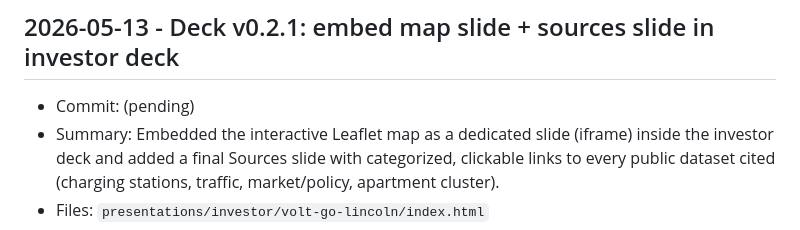
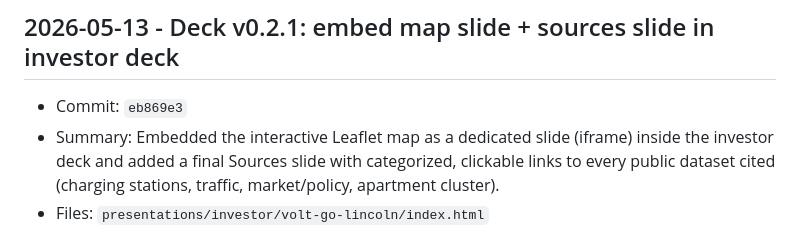
Before and after one commit to yangjl/EVstation, a Markdown page: doc/DAILY_LOG.md, the part around the change. Rendered like a GitHub page.

Commit message:
docs: record commit hash for deck v0.2.1 in DAILY_LOG

```diff
--- a/doc/DAILY_LOG.md
+++ b/doc/DAILY_LOG.md
@@ -16,7 +16,7 @@ Each entry should include:
 
 ## 2026-05-13 - Deck v0.2.1: embed map slide + sources slide in investor deck
 
-- Commit: (pending)
+- Commit: `eb869e3`
 - Summary: Embedded the interactive Leaflet map as a dedicated slide (iframe) inside the investor deck and added a final Sources slide with categorized, clickable links to every public dataset cited (charging stations, traffic, market/policy, apartment cluster).
 - Files: `presentations/investor/volt-go-lincoln/index.html`
 - Result: Deck is now 13 slides. Map renders inline; sources slide gives investors a one-click trail back to every primary source. Tiles served from OpenStreetMap / CARTO CDN, Leaflet from unpkg CDN — needs network to render the map slide.
```
